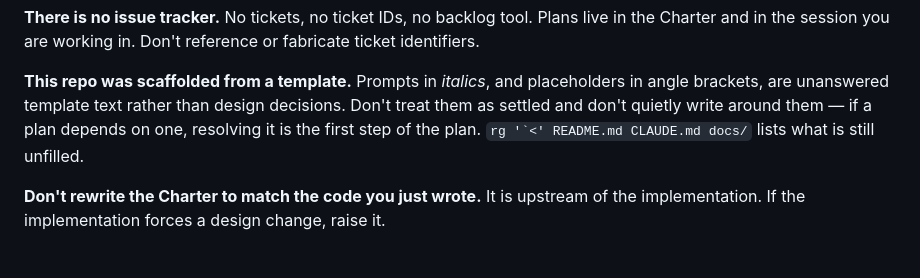
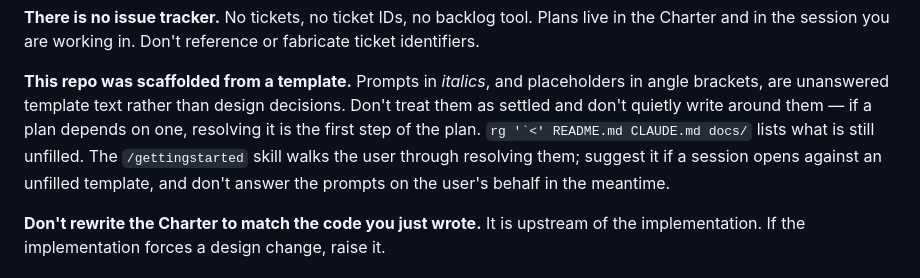
Before and after one commit to collagen-collective/ts-game-template, a Markdown page: CLAUDE.md, the part around the change. Drawn GitHub-style.

```diff
--- a/CLAUDE.md
+++ b/CLAUDE.md
@@ -37,7 +37,9 @@ and in the session you are working in. Don't reference or fabricate ticket ident
 **This repo was scaffolded from a template.** Prompts in *italics*, and placeholders in angle
 brackets, are unanswered template text rather than design decisions. Don't treat them as settled
 and don't quietly write around them — if a plan depends on one, resolving it is the first step of
-the plan. ``rg '`<' README.md CLAUDE.md docs/`` lists what is still unfilled.
+the plan. ``rg '`<' README.md CLAUDE.md docs/`` lists what is still unfilled. The `/gettingstarted`
+skill walks the user through resolving them; suggest it if a session opens against an unfilled
+template, and don't answer the prompts on the user's behalf in the meantime.
 
 **Don't rewrite the Charter to match the code you just wrote.** It is upstream of the
 implementation. If the implementation forces a design change, raise it.
```
Also changed, not shown: README.md (+2 -1 lines), 1 other file.
